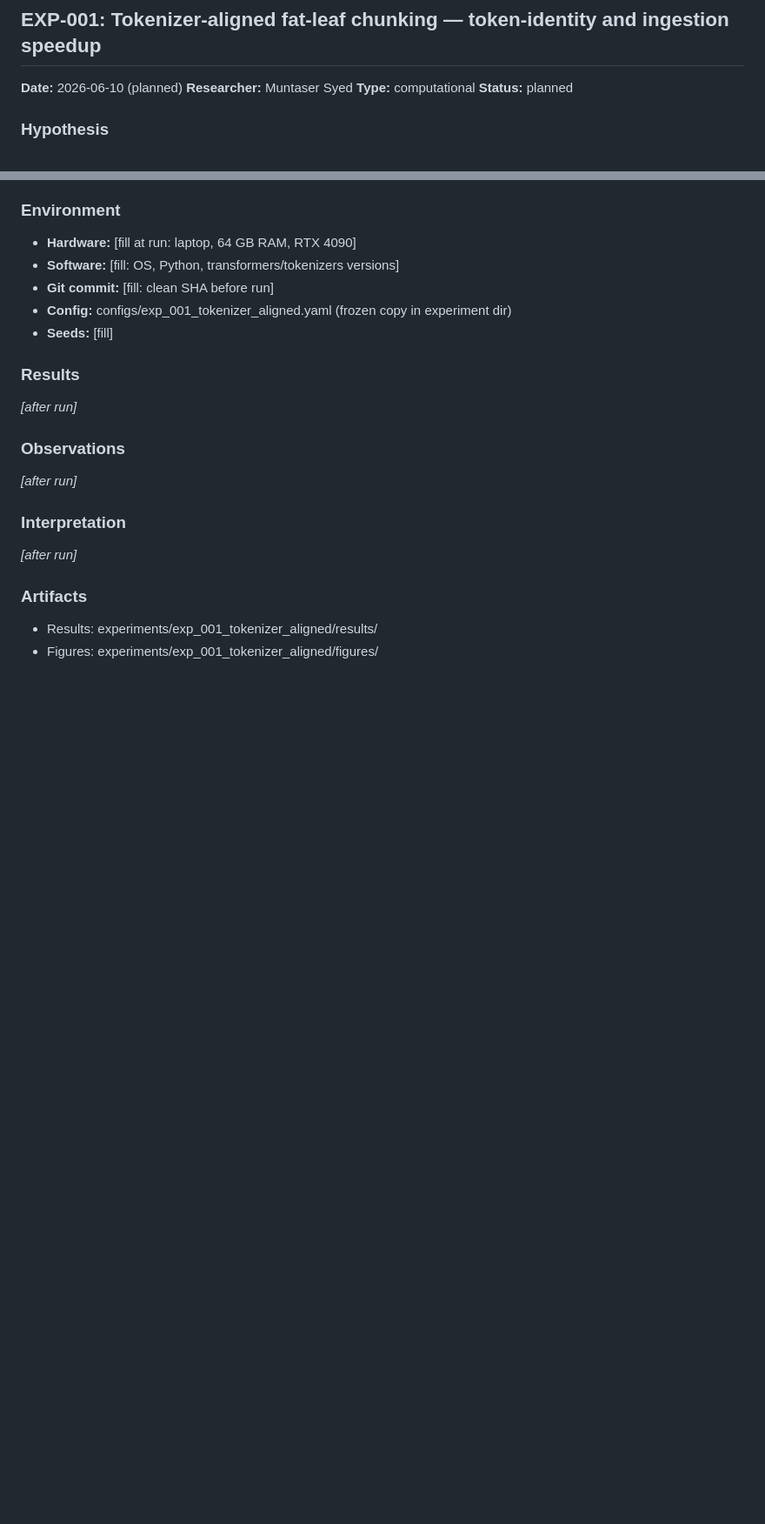
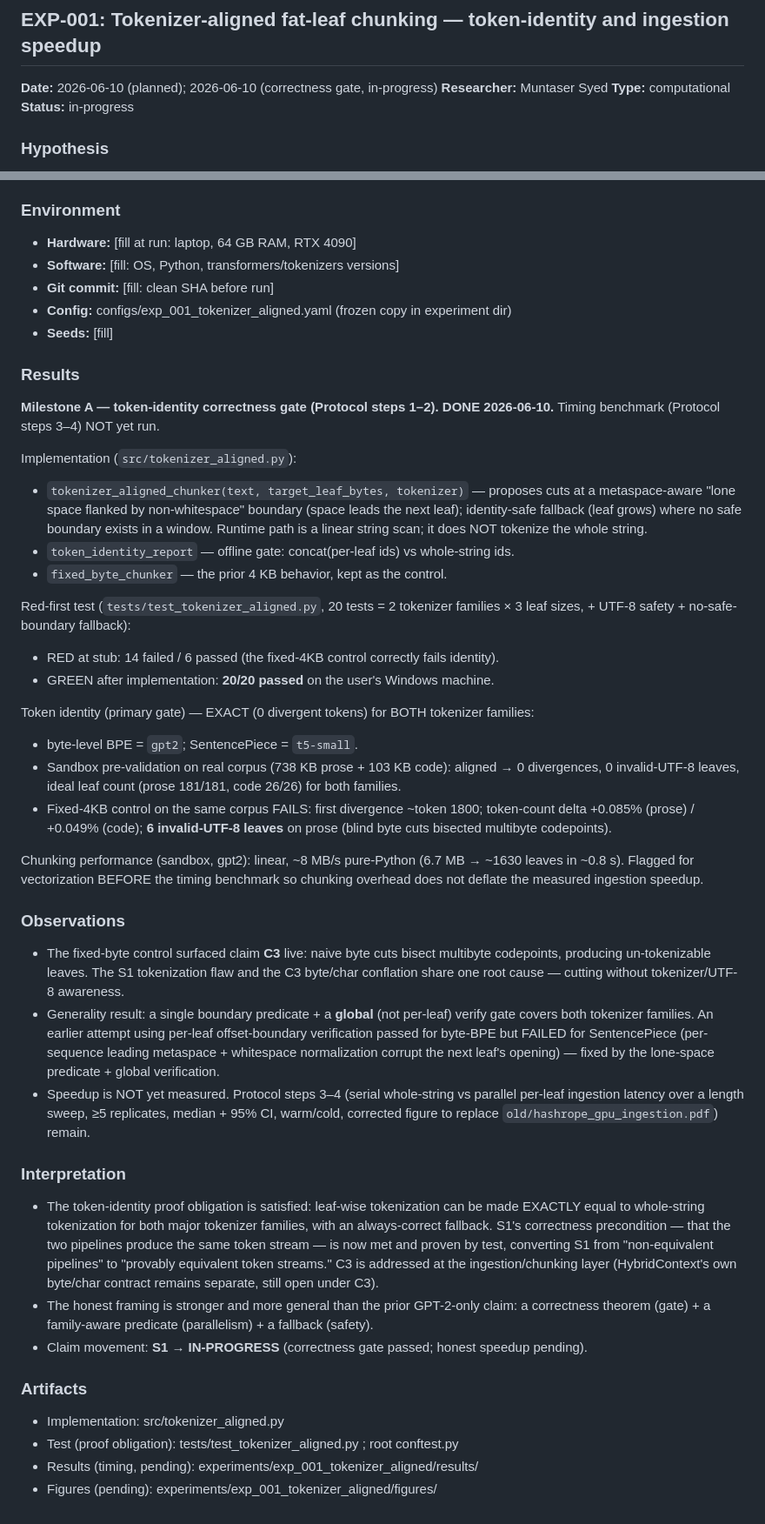
Before and after one commit to jemsbhai/hashrope-paper, a Markdown page: LOGBOOK.md, 2 parts joined by grey strips. Shown at 87% size. GitHub-like rendering; blank space fills up the shorter version.

Commit message:
docs(logbook,claims): EXP-001 correctness gate complete; reframe S1 and C3
LOGBOOK EXP-001 -> in-progress with Milestone A (token-identity gate) results; timing benchmark (Protocol steps 3-4) still pending. CLAIMS S1 RETRACTED -> IN-PROGRESS (correctness precondition proven; honest speedup pending). C3 annotated with partial UTF-8-safe-chunking progress.

```diff
--- a/LOGBOOK.md
+++ b/LOGBOOK.md
@@ -14,10 +14,10 @@ with fresh EXP-XXX IDs. A prior figure does not count as a logged experiment.
 
 ## EXP-001: Tokenizer-aligned fat-leaf chunking — token-identity and ingestion speedup
 
-**Date:** 2026-06-10 (planned)
+**Date:** 2026-06-10 (planned); 2026-06-10 (correctness gate, in-progress)
 **Researcher:** Muntaser Syed
 **Type:** computational
-**Status:** planned
+**Status:** in-progress
 
 ### Hypothesis
 Snapping rope leaf boundaries to tokenizer-safe split points (rather than fixed
@@ -80,14 +80,65 @@ that bakes in the flaw).
 - **Seeds:** [fill]
 
 ### Results
-_[after run]_
+
+**Milestone A — token-identity correctness gate (Protocol steps 1–2). DONE 2026-06-10.**
+Timing benchmark (Protocol steps 3–4) NOT yet run.
+
+Implementation (`src/tokenizer_aligned.py`):
+- `tokenizer_aligned_chunker(text, target_leaf_bytes, tokenizer)` — proposes cuts at a
+  metaspace-aware "lone space flanked by non-whitespace" boundary (space leads the next
+  leaf); identity-safe fallback (leaf grows) where no safe boundary exists in a window.
+  Runtime path is a linear string scan; it does NOT tokenize the whole string.
+- `token_identity_report` — offline gate: concat(per-leaf ids) vs whole-string ids.
+- `fixed_byte_chunker` — the prior 4 KB behavior, kept as the control.
+
+Red-first test (`tests/test_tokenizer_aligned.py`, 20 tests = 2 tokenizer families ×
+3 leaf sizes, + UTF-8 safety + no-safe-boundary fallback):
+- RED at stub: 14 failed / 6 passed (the fixed-4KB control correctly fails identity).
+- GREEN after implementation: **20/20 passed** on the user's Windows machine.
+
+Token identity (primary gate) — EXACT (0 divergent tokens) for BOTH tokenizer families:
+- byte-level BPE = `gpt2`; SentencePiece = `t5-small`.
+- Sandbox pre-validation on real corpus (738 KB prose + 103 KB code): aligned → 0
+  divergences, 0 invalid-UTF-8 leaves, ideal leaf count (prose 181/181, code 26/26) for
+  both families.
+- Fixed-4KB control on the same corpus FAILS: first divergence ~token 1800; token-count
+  delta +0.085% (prose) / +0.049% (code); **6 invalid-UTF-8 leaves** on prose (blind byte
+  cuts bisected multibyte codepoints).
+
+Chunking performance (sandbox, gpt2): linear, ~8 MB/s pure-Python (6.7 MB → ~1630 leaves
+in ~0.8 s). Flagged for vectorization BEFORE the timing benchmark so chunking overhead does
+not deflate the measured ingestion speedup.
 
 ### Observations
-_[after run]_
+
+- The fixed-byte control surfaced claim **C3** live: naive byte cuts bisect multibyte
+  codepoints, producing un-tokenizable leaves. The S1 tokenization flaw and the C3
+  byte/char conflation share one root cause — cutting without tokenizer/UTF-8 awareness.
+- Generality result: a single boundary predicate + a **global** (not per-leaf) verify gate
+  covers both tokenizer families. An earlier attempt using per-leaf offset-boundary
+  verification passed for byte-BPE but FAILED for SentencePiece (per-sequence leading
+  metaspace + whitespace normalization corrupt the next leaf's opening) — fixed by the
+  lone-space predicate + global verification.
+- Speedup is NOT yet measured. Protocol steps 3–4 (serial whole-string vs parallel
+  per-leaf ingestion latency over a length sweep, ≥5 replicates, median + 95% CI,
+  warm/cold, corrected figure to replace `old/hashrope_gpu_ingestion.pdf`) remain.
 
 ### Interpretation
-_[after run]_
+
+- The token-identity proof obligation is satisfied: leaf-wise tokenization can be made
+  EXACTLY equal to whole-string tokenization for both major tokenizer families, with an
+  always-correct fallback. S1's correctness precondition — that the two pipelines produce
+  the same token stream — is now met and proven by test, converting S1 from
+  "non-equivalent pipelines" to "provably equivalent token streams." C3 is addressed at
+  the ingestion/chunking layer (HybridContext's own byte/char contract remains separate,
+  still open under C3).
+- The honest framing is stronger and more general than the prior GPT-2-only claim: a
+  correctness theorem (gate) + a family-aware predicate (parallelism) + a fallback (safety).
+- Claim movement: **S1 → IN-PROGRESS** (correctness gate passed; honest speedup pending).
 
 ### Artifacts
-- Results: experiments/exp_001_tokenizer_aligned/results/
-- Figures: experiments/exp_001_tokenizer_aligned/figures/
+- Implementation: src/tokenizer_aligned.py
+- Test (proof obligation): tests/test_tokenizer_aligned.py ; root conftest.py
+- Results (timing, pending): experiments/exp_001_tokenizer_aligned/results/
+- Figures (pending): experiments/exp_001_tokenizer_aligned/figures/
```
Also changed, not shown: CLAIMS.md (+2 -2 lines).
